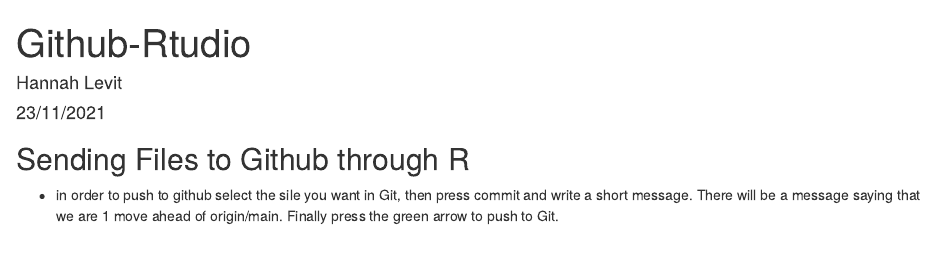
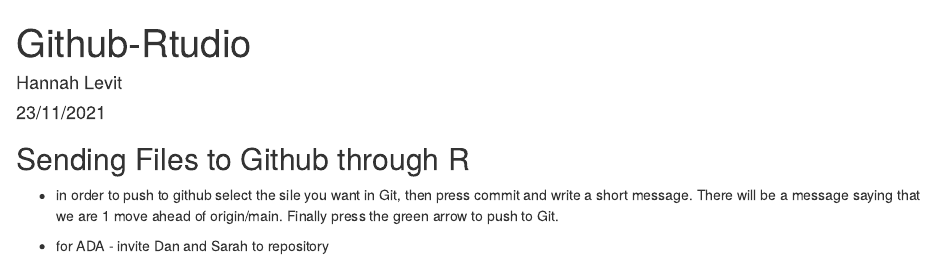
Before and after one commit to HanLevit/Directed-Studies-ADA, an R Markdown document (Github-R-practice.Rmd): the page in a window 1100 px wide, from its top. Rendered offline with R 4.5, knitr and Pandoc, with nearby package versions.

Commit message:
test push

```diff
--- a/Github-R-practice.Rmd
+++ b/Github-R-practice.Rmd
@@ -12,3 +12,5 @@
 ## Sending Files to Github through R
 
 - in order to push to github select the sile you want in Git, then press commit and write a short message. There will be a message saying that we are 1 move ahead of origin/main. Finally press the green arrow to push to Git.
+
+- for ADA - invite Dan and Sarah to repository
```
